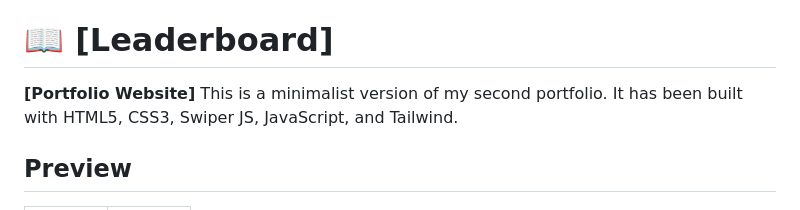
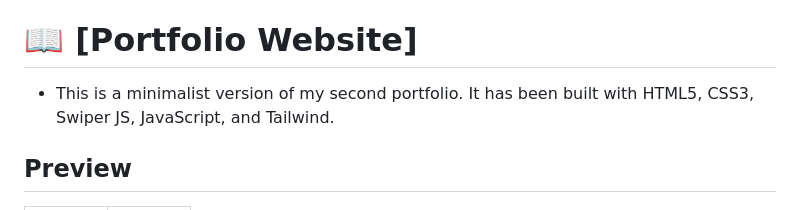
Before and after one commit to RoyJumah/portfolio-v2.0, a Markdown page: README.md, the part around the change. Rendered like a GitHub page.

Commit message:
Fix typo in readme

```diff
--- a/README.md
+++ b/README.md
@@ -25,9 +25,9 @@
 
 <!-- PROJECT DESCRIPTION -->
 
-# 📖 [Leaderboard] <a name="about-project"></a>
+# 📖 [Portfolio Website] <a name="about-project"></a>
 
-**[Portfolio Website]** This is a minimalist version of my second portfolio. It has been built with HTML5, CSS3, Swiper JS, JavaScript, and Tailwind.
+- This is a minimalist version of my second portfolio. It has been built with HTML5, CSS3, Swiper JS, JavaScript, and Tailwind.
 
 ## Preview
 <table style="border-collapse: collapse; border: 0;">
```
